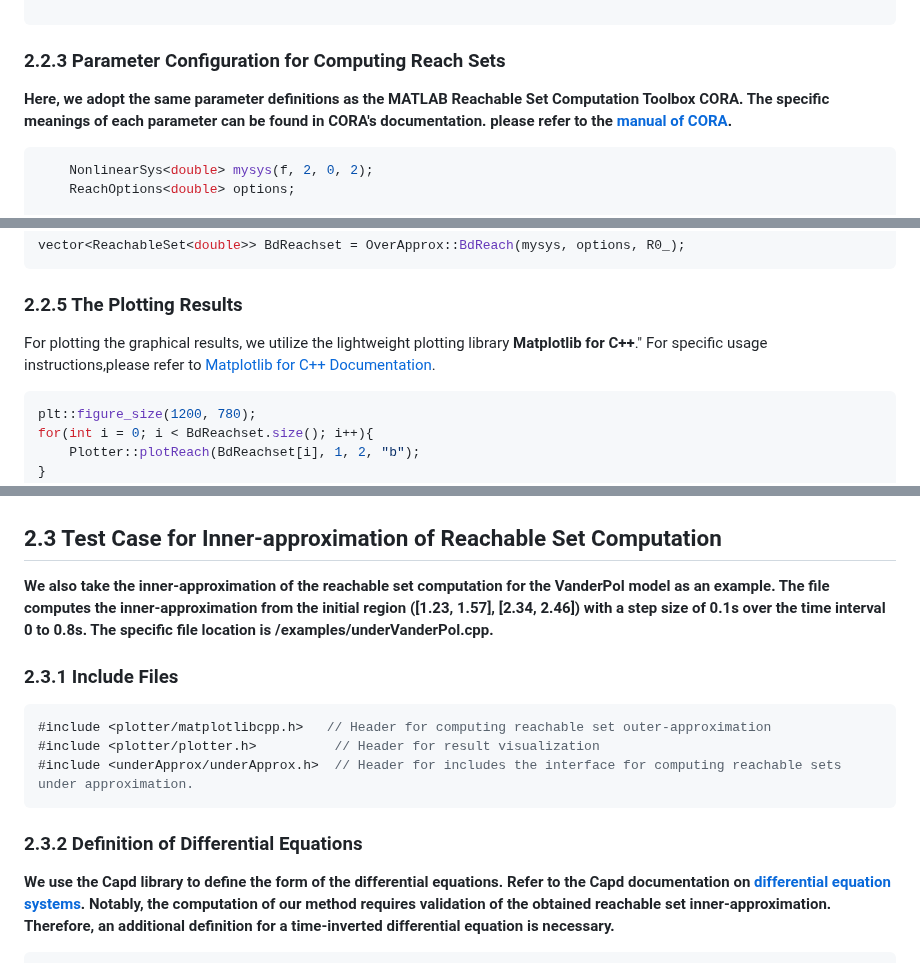
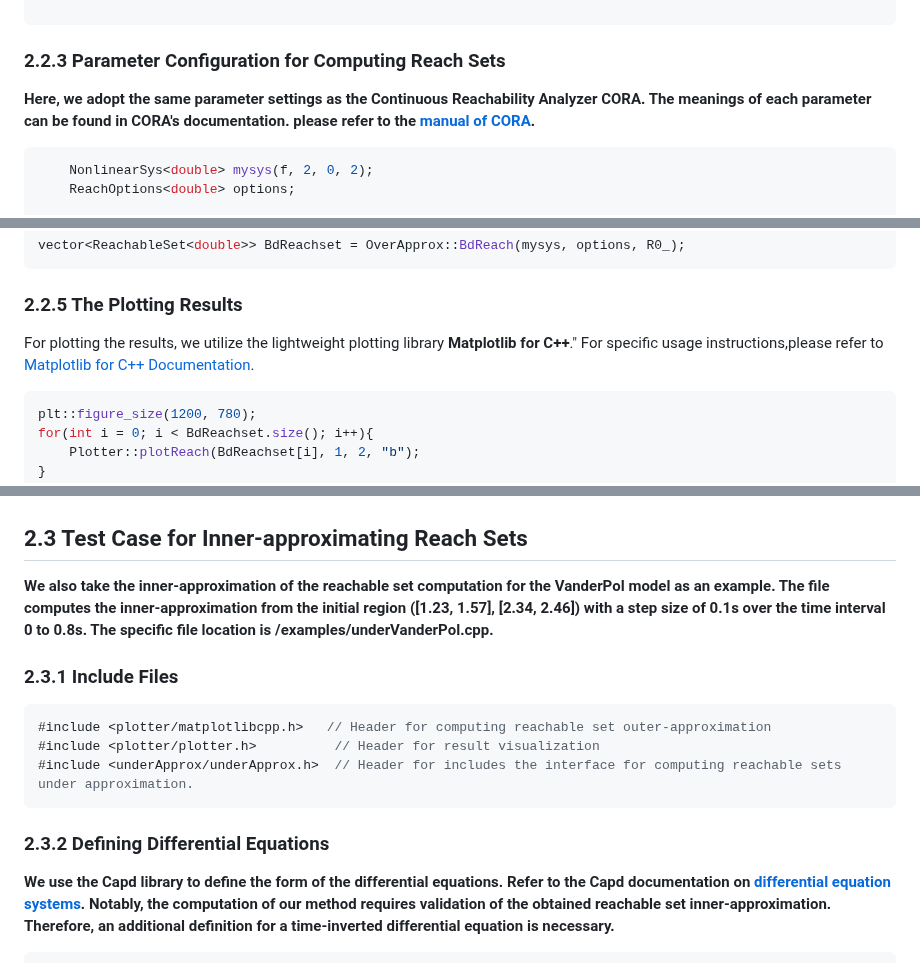
Before and after one commit to ASAG-ISCAS/BdryReach, a Markdown page: README.md, 3 parts joined by grey strips. Drawn GitHub-style.

````diff
--- a/README.md
+++ b/README.md
@@ -155,7 +155,7 @@ IMap f(_f, dimIn, dimOut, noParam, MaxDerivativeOrder); // Constructing IMap for
 
 ```
 ### 2.2.3 Parameter Configuration for Computing Reach Sets
-**Here, we adopt the same parameter definitions as the MATLAB Reachable Set Computation Toolbox CORA. The specific meanings of each parameter can be found in CORA's documentation. please refer to the [manual of CORA](result_picture/Cora2021Manual.pdf).**
+**Here, we adopt the same parameter settings as the Continuous Reachability Analyzer CORA. The meanings of each parameter can be found in CORA's documentation. please refer to the [manual of CORA](result_picture/Cora2021Manual.pdf).**
 ```cpp
     NonlinearSys<double> mysys(f, 2, 0, 2);
     ReachOptions<double> options;
@@ -196,7 +196,7 @@ This step invokes our boundary-based method for computing outer-approximations o
 vector<ReachableSet<double>> BdReachset = OverApprox::BdReach(mysys, options, R0_);
 ```
 ### 2.2.5 The Plotting Results
-For plotting the graphical results, we utilize the lightweight plotting library **Matplotlib for C++**." For specific usage instructions,please refer to [Matplotlib for C++ Documentation](https://matplotlib-cpp.readthedocs.io/en/latest/index.html).
+For plotting the results, we utilize the lightweight plotting library **Matplotlib for C++**." For specific usage instructions,please refer to [Matplotlib for C++ Documentation](https://matplotlib-cpp.readthedocs.io/en/latest/index.html).
 ```cpp
 plt::figure_size(1200, 780);
 for(int i = 0; i < BdReachset.size(); i++){
@@ -210,7 +210,7 @@ plt::show();
   <img src=result_picture/2.2.6.png>
 </p>
 
-## 2.3 Test Case for Inner-approximation of Reachable Set Computation
+## 2.3 Test Case for Inner-approximating Reach Sets
 **We also take the inner-approximation of the reachable set computation for the VanderPol model as an example. The file computes the inner-approximation from the initial region ([1.23, 1.57], [2.34, 2.46]) with a step size of 0.1s over the time interval 0 to 0.8s. The specific file location is /examples/underVanderPol.cpp.**
 ### 2.3.1 Include Files
 
@@ -219,7 +219,7 @@ plt::show();
 #include <plotter/plotter.h>          // Header for result visualization
 #include <underApprox/underApprox.h>  // Header for includes the interface for computing reachable sets under approximation.
 ```
-### 2.3.2 Definition of Differential Equations
+### 2.3.2 Defining Differential Equations
 
 **We use the Capd library to define the form of the differential equations. Refer to the Capd documentation on [differential equation systems](https://capd.sourceforge.net/capdDynSys/docs/html/maps.html). Notably, the computation of our method requires validation of the obtained reachable set inner-approximation. Therefore, an additional definition for a time-inverted differential equation is necessary.**
 
````
Also changed, not shown: other parts of README.md (+1 -1 lines).
